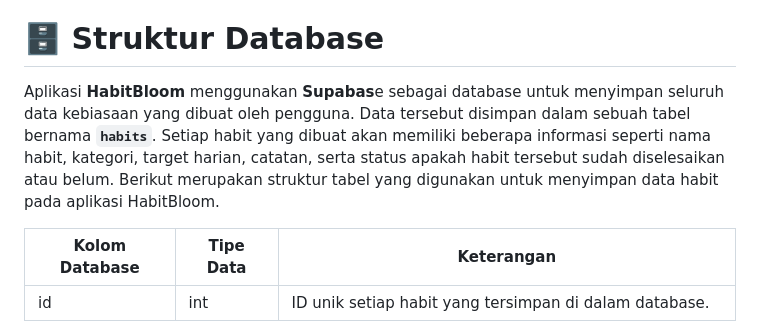
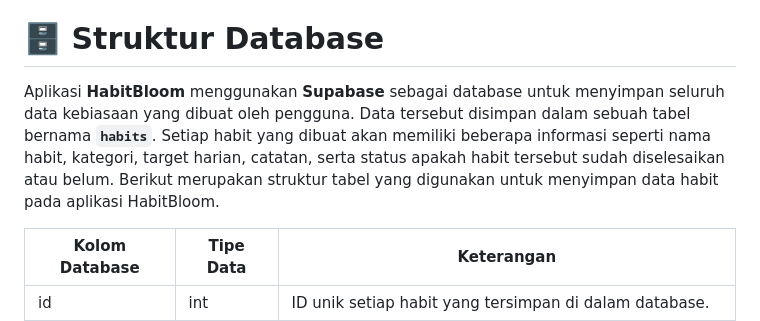
Before and after one commit to Zahraramadhani014/MINPRO2_PAB, a Markdown page: README.md, the part around one of its changes. Rendered like a GitHub page.

```diff
--- a/README.md
+++ b/README.md
@@ -220,7 +220,7 @@ Aplikasi ** HabitBloom** dikembangkan dengan memanfaatkan beberapa tools penduku
 
 # 🗄 Struktur Database
 
-Aplikasi **HabitBloom** menggunakan **Supabas**e sebagai database untuk menyimpan seluruh data kebiasaan yang dibuat oleh pengguna. Data tersebut disimpan dalam sebuah tabel bernama **`habits`**. Setiap habit yang dibuat akan memiliki beberapa informasi seperti nama habit, kategori, target harian, catatan, serta status apakah habit tersebut sudah diselesaikan atau belum. Berikut merupakan struktur tabel yang digunakan untuk menyimpan data habit pada aplikasi HabitBloom.
+Aplikasi **HabitBloom** menggunakan **Supabase** sebagai database untuk menyimpan seluruh data kebiasaan yang dibuat oleh pengguna. Data tersebut disimpan dalam sebuah tabel bernama **`habits`**. Setiap habit yang dibuat akan memiliki beberapa informasi seperti nama habit, kategori, target harian, catatan, serta status apakah habit tersebut sudah diselesaikan atau belum. Berikut merupakan struktur tabel yang digunakan untuk menyimpan data habit pada aplikasi HabitBloom.
 
 | Kolom Database | Tipe Data | Keterangan |
 |---------------|-----------|------------|
```
Also changed, not shown: other parts of README.md (+1 -1 lines).
